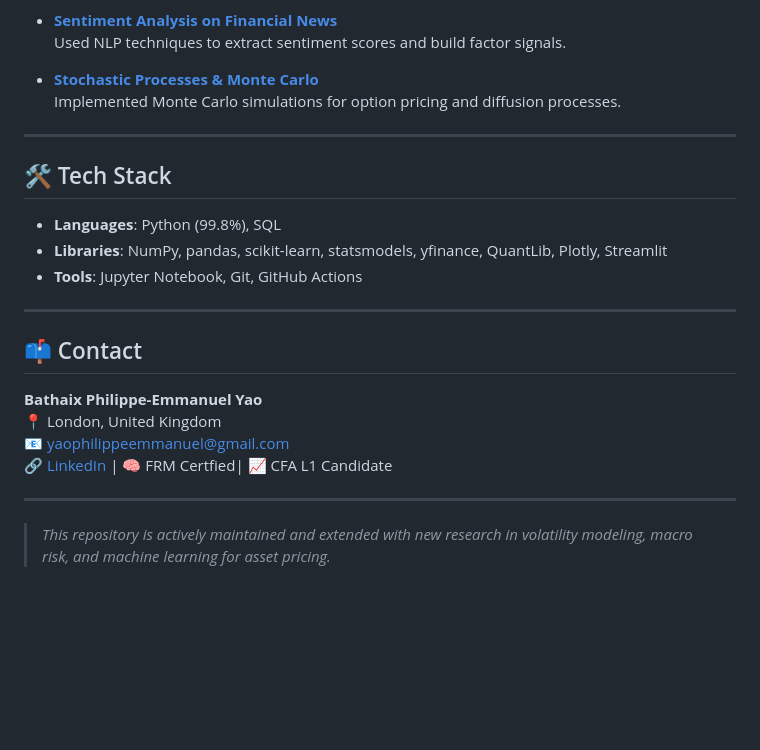
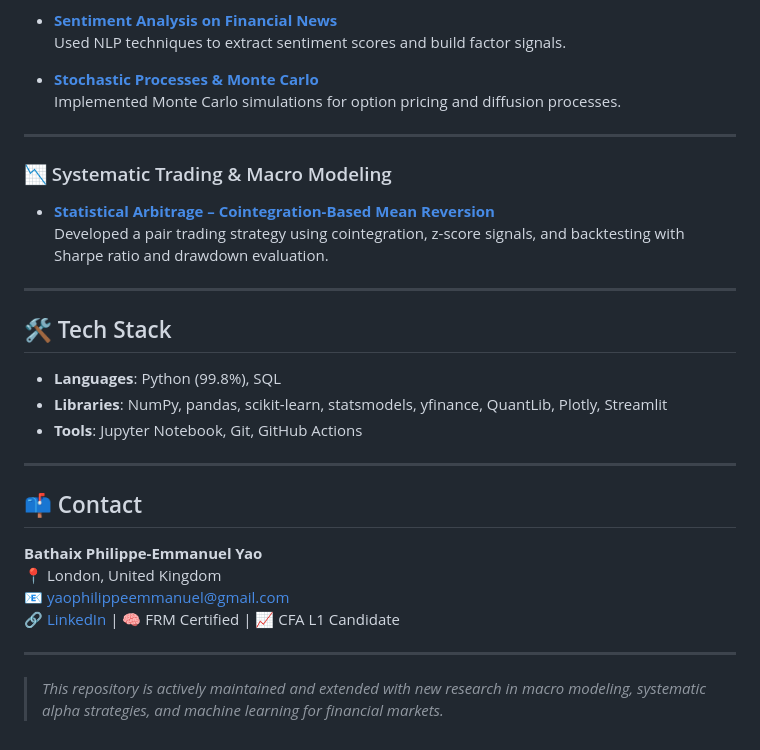
Before and after one commit to philippeyao123/PERSONAL-PROJECTS, a Markdown page: README.md, the part around the change. Drawn GitHub-style; blank space fills up the shorter version.

```diff
--- a/README.md
+++ b/README.md
@@ -54,6 +54,13 @@ Welcome to my portfolio of quantitative finance and data science projects. These
 
 ---
 
+### 📉 Systematic Trading & Macro Modeling
+- **[Statistical Arbitrage – Cointegration-Based Mean Reversion](./STATARB-MEANREVERSION/01_cointegration_stat_arb.ipynb)**
+  Developed a pair trading strategy using cointegration, z-score signals, and backtesting with Sharpe ratio and drawdown evaluation.
+
+
+---
+
 ## 🛠️ Tech Stack
 - **Languages**: Python (99.8%), SQL
 - **Libraries**: NumPy, pandas, scikit-learn, statsmodels, yfinance, QuantLib, Plotly, Streamlit
@@ -66,8 +73,8 @@ Welcome to my portfolio of quantitative finance and data science projects. These
 **Bathaix Philippe-Emmanuel Yao**
 📍 London, United Kingdom
 📧 [yaophilippeemmanuel@gmail.com](mailto:yaophilippeemmanuel@gmail.com)
-🔗 [LinkedIn](https://www.linkedin.com/in/philippeyao/) | 🧠 FRM Certfied| 📈 CFA L1 Candidate
+🔗 [LinkedIn](https://www.linkedin.com/in/philippeyao/) | 🧠 FRM Certified | 📈 CFA L1 Candidate
 
 ---
 
-> *This repository is actively maintained and extended with new research in volatility modeling, macro risk, and machine learning for asset pricing.*
+> *This repository is actively maintained and extended with new research in macro modeling, systematic alpha strategies, and machine learning for financial markets.*
```
